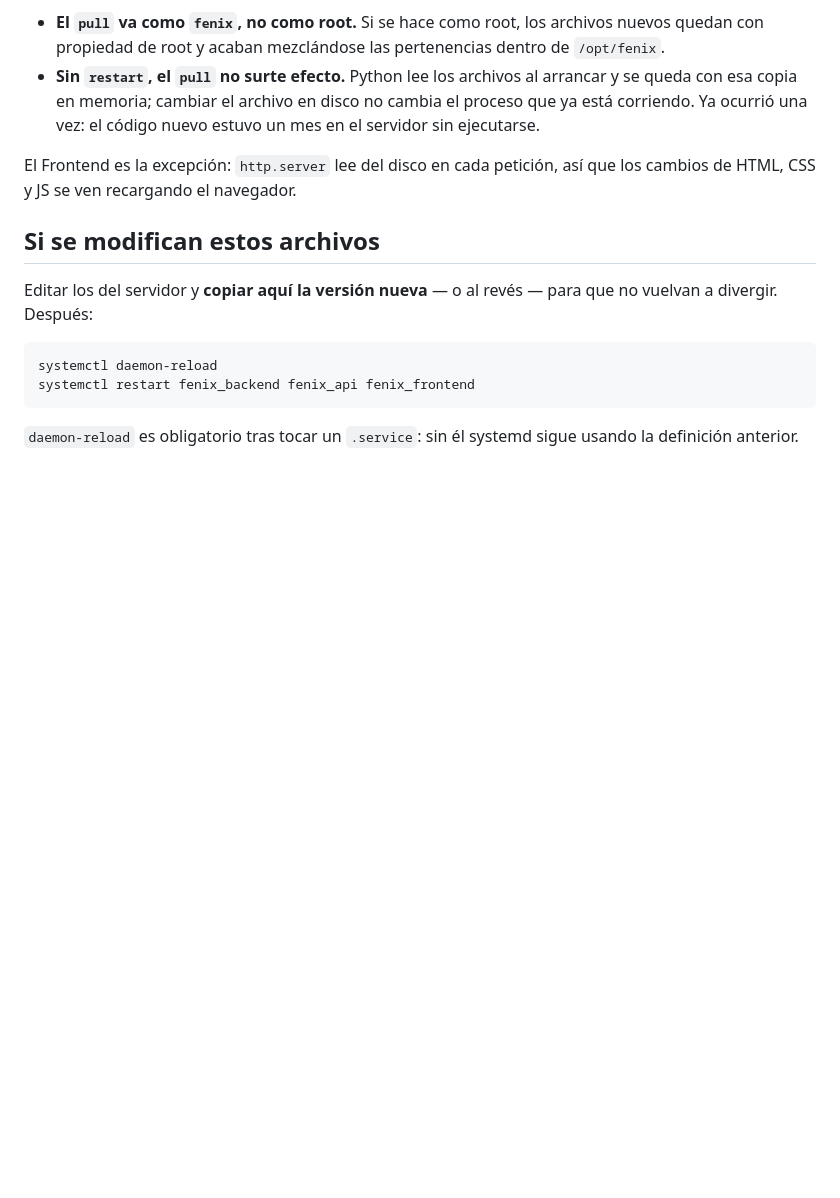
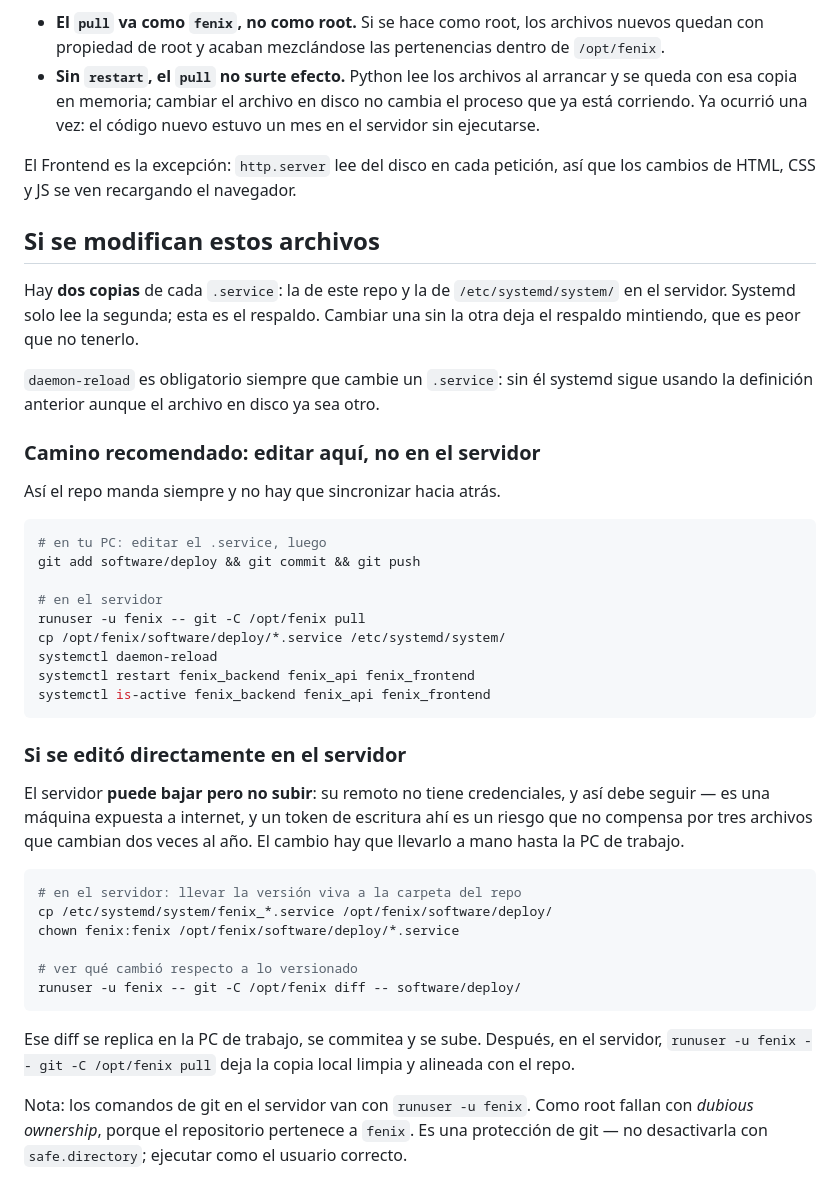
Before and after one commit to EricEnriquez29/Telemetry-system-with-CAN-Bus-for-an-electric-vehicle, a Markdown page: software/deploy/README.md, the part around the change. Drawn GitHub-style; blank space fills up the shorter version.

Commit message:
Detalla como mantener sincronizadas las copias de los .service
La seccion decia "copiar aqui la version nueva - o al reves" sin explicar
como. Ahora da los comandos de los dos caminos, y deja claro que el
servidor puede bajar pero no subir: su remoto no tiene credenciales y asi
debe seguir.

Anota tambien que los comandos de git en el servidor van con runuser -u
fenix, y que el error de dubious ownership no se resuelve con
safe.directory sino ejecutando como el usuario correcto.

Co-Authored-By: Claude Opus 5 <noreply@anthropic.com>

````diff
--- a/software/deploy/README.md
+++ b/software/deploy/README.md
@@ -78,13 +78,51 @@ que los cambios de HTML, CSS y JS se ven recargando el navegador.
 
 ## Si se modifican estos archivos
 
-Editar los del servidor y **copiar aquí la versión nueva** — o al revés — para
-que no vuelvan a divergir. Después:
+Hay **dos copias** de cada `.service`: la de este repo y la de
+`/etc/systemd/system/` en el servidor. Systemd solo lee la segunda; esta es el
+respaldo. Cambiar una sin la otra deja el respaldo mintiendo, que es peor que
+no tenerlo.
+
+`daemon-reload` es obligatorio siempre que cambie un `.service`: sin él systemd
+sigue usando la definición anterior aunque el archivo en disco ya sea otro.
+
+### Camino recomendado: editar aquí, no en el servidor
+
+Así el repo manda siempre y no hay que sincronizar hacia atrás.
 
 ```bash
+# en tu PC: editar el .service, luego
+git add software/deploy && git commit && git push
+
+# en el servidor
+runuser -u fenix -- git -C /opt/fenix pull
+cp /opt/fenix/software/deploy/*.service /etc/systemd/system/
 systemctl daemon-reload
 systemctl restart fenix_backend fenix_api fenix_frontend
+systemctl is-active fenix_backend fenix_api fenix_frontend
 ```
 
-`daemon-reload` es obligatorio tras tocar un `.service`: sin él systemd sigue
-usando la definición anterior.
+### Si se editó directamente en el servidor
+
+El servidor **puede bajar pero no subir**: su remoto no tiene credenciales, y
+así debe seguir — es una máquina expuesta a internet, y un token de escritura
+ahí es un riesgo que no compensa por tres archivos que cambian dos veces al
+año. El cambio hay que llevarlo a mano hasta la PC de trabajo.
+
+```bash
+# en el servidor: llevar la versión viva a la carpeta del repo
+cp /etc/systemd/system/fenix_*.service /opt/fenix/software/deploy/
+chown fenix:fenix /opt/fenix/software/deploy/*.service
+
+# ver qué cambió respecto a lo versionado
+runuser -u fenix -- git -C /opt/fenix diff -- software/deploy/
+```
+
+Ese diff se replica en la PC de trabajo, se commitea y se sube. Después, en el
+servidor, `runuser -u fenix -- git -C /opt/fenix pull` deja la copia local
+limpia y alineada con el repo.
+
+Nota: los comandos de git en el servidor van con `runuser -u fenix`. Como root
+fallan con *dubious ownership*, porque el repositorio pertenece a `fenix`. Es
+una protección de git — no desactivarla con `safe.directory`; ejecutar como el
+usuario correcto.
````
